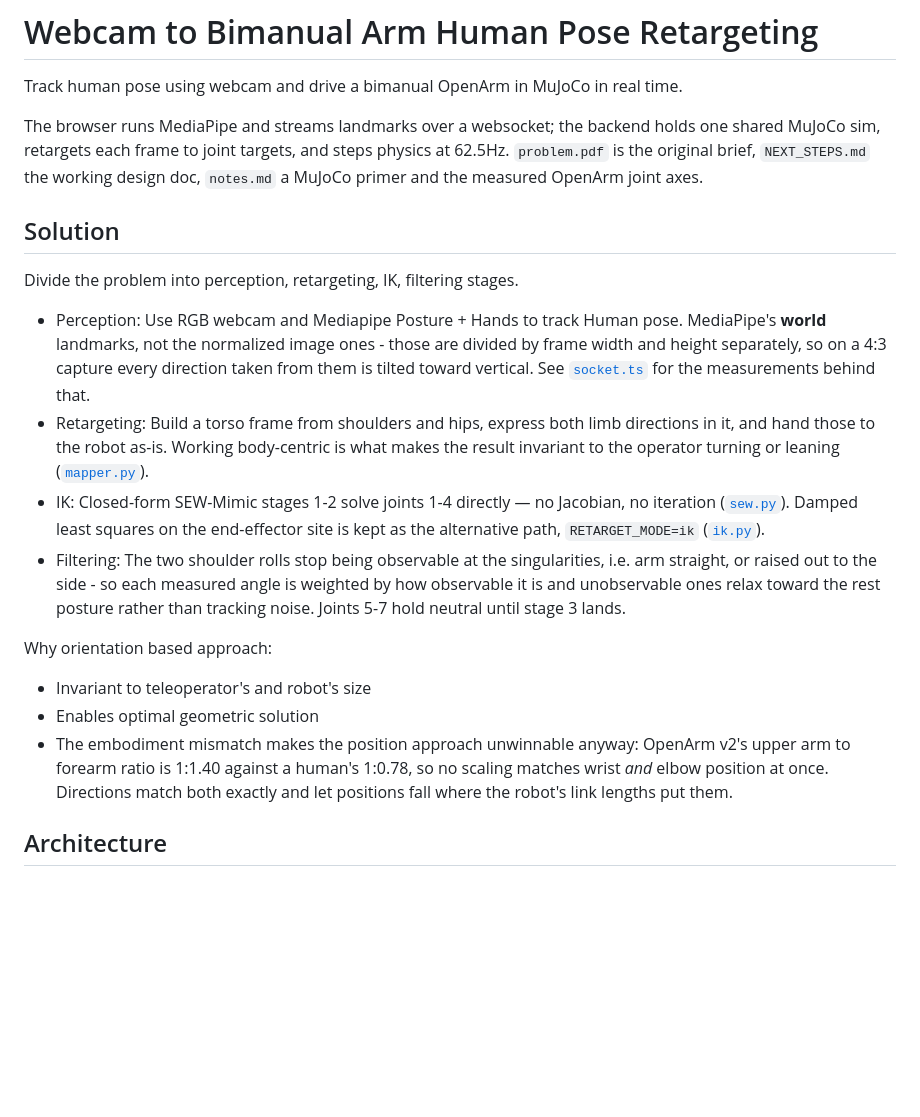
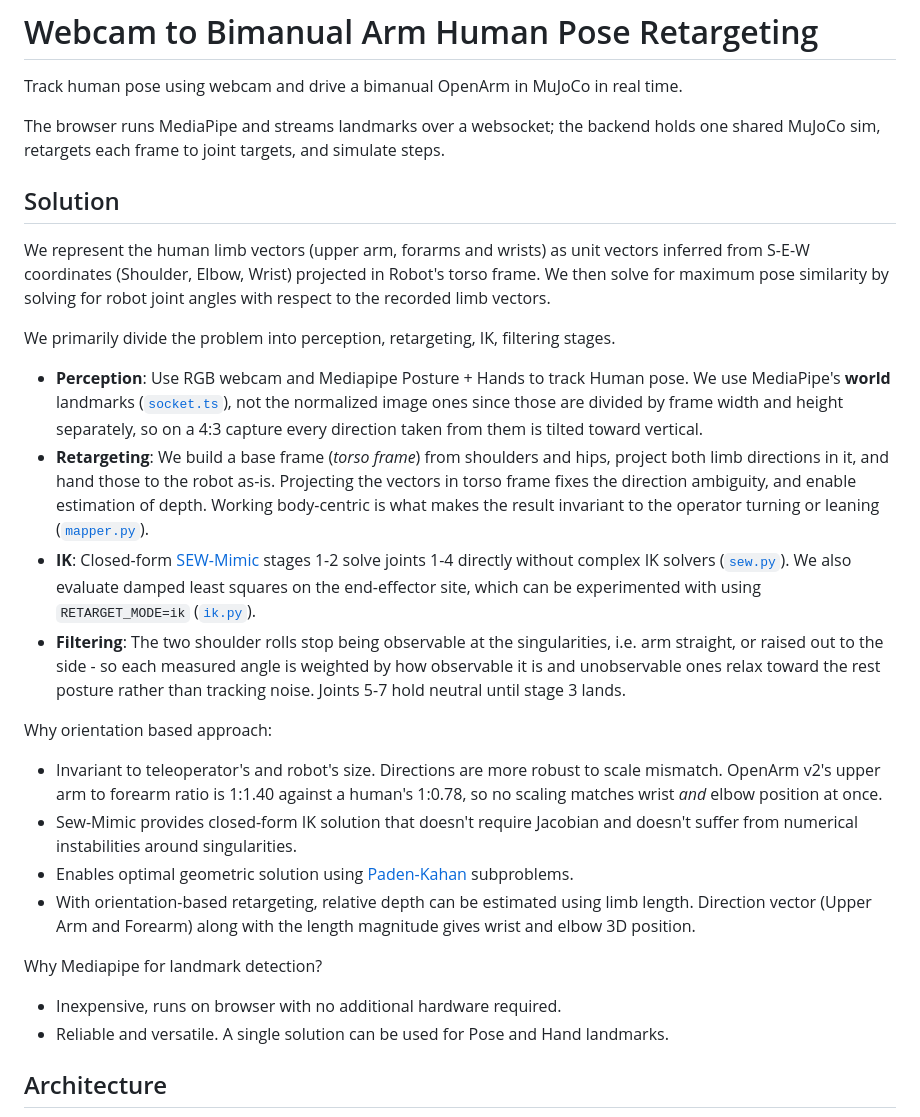
Before and after one commit to lonerapier/pose-retarget, a Markdown page: README.md, the part around one of its changes. Rendered like a GitHub page; blank space fills up the shorter version.

```diff
--- a/README.md
+++ b/README.md
@@ -2,25 +2,28 @@
 
 Track human pose using webcam and drive a bimanual OpenArm in MuJoCo in real time.
 
-The browser runs MediaPipe and streams landmarks over a websocket; the backend
-holds one shared MuJoCo sim, retargets each frame to joint targets, and steps
-physics at 62.5Hz. `problem.pdf` is the original brief, `NEXT_STEPS.md` the
-working design doc, `notes.md` a MuJoCo primer and the measured OpenArm joint
-axes.
+The browser runs MediaPipe and streams landmarks over a websocket; the backend holds one shared MuJoCo sim, retargets each frame to joint targets, and simulate steps.
 
 ## Solution
 
-Divide the problem into perception, retargeting, IK, filtering stages.
+We represent the human limb vectors (upper arm, forarms and wrists) as unit vectors inferred from S-E-W coordinates (Shoulder, Elbow, Wrist) projected in Robot's torso frame. We then solve for maximum pose similarity by solving for robot joint angles with respect to the recorded limb vectors.
 
-- Perception: Use RGB webcam and Mediapipe Posture + Hands to track Human pose. MediaPipe's **world** landmarks, not the normalized image ones - those are divided by frame width and height separately, so on a 4:3 capture every direction taken from them is tilted toward vertical. See [`socket.ts`](frontend/src/pose/socket.ts) for the measurements behind that.
-- Retargeting: Build a torso frame from shoulders and hips, express both limb directions in it, and hand those to the robot as-is. Working body-centric is what makes the result invariant to the operator turning or leaning ([`mapper.py`](backend/app/retarget/mapper.py)).
-- IK: Closed-form SEW-Mimic stages 1-2 solve joints 1-4 directly — no Jacobian, no iteration ([`sew.py`](backend/app/retarget/sew.py)). Damped least squares on the end-effector site is kept as the alternative path, `RETARGET_MODE=ik` ([`ik.py`](backend/app/retarget/ik.py)).
-- Filtering: The two shoulder rolls stop being observable at the singularities, i.e. arm straight, or raised out to the side - so each measured angle is weighted by how observable it is and unobservable ones relax toward the rest posture rather than tracking noise. Joints 5-7 hold neutral until stage 3 lands.
+We primarily divide the problem into perception, retargeting, IK, filtering stages.
+
+- **Perception**: Use RGB webcam and Mediapipe Posture + Hands to track Human pose. We use MediaPipe's **world** landmarks ([`socket.ts`](frontend/src/pose/socket.ts)), not the normalized image ones since those are divided by frame width and height separately, so on a 4:3 capture every direction taken from them is tilted toward vertical.
+- **Retargeting**: We build a base frame (*torso frame*) from shoulders and hips, project both limb directions in it, and hand those to the robot as-is. Projecting the vectors in torso frame fixes the direction ambiguity, and enable estimation of depth. Working body-centric is what makes the result invariant to the operator turning or leaning ([`mapper.py`](backend/app/retarget/mapper.py)).
+- **IK**: Closed-form [SEW-Mimic](https://arxiv.org/abs/2602.01632) stages 1-2 solve joints 1-4 directly without complex IK solvers ([`sew.py`](backend/app/retarget/sew.py)). We also evaluate damped least squares on the end-effector site, which can be experimented with using `RETARGET_MODE=ik` ([`ik.py`](backend/app/retarget/ik.py)).
+- **Filtering**: The two shoulder rolls stop being observable at the singularities, i.e. arm straight, or raised out to the side - so each measured angle is weighted by how observable it is and unobservable ones relax toward the rest posture rather than tracking noise. Joints 5-7 hold neutral until stage 3 lands.
 
 Why orientation based approach:
-- Invariant to teleoperator's and robot's size
-- Enables optimal geometric solution
-- The embodiment mismatch makes the position approach unwinnable anyway: OpenArm v2's upper arm to forearm ratio is 1:1.40 against a human's 1:0.78, so no scaling matches wrist *and* elbow position at once. Directions match both exactly and let positions fall where the robot's link lengths put them.
+- Invariant to teleoperator's and robot's size. Directions are more robust to scale mismatch. OpenArm v2's upper arm to forearm ratio is 1:1.40 against a human's 1:0.78, so no scaling matches wrist *and* elbow position at once.
+- Sew-Mimic provides closed-form IK solution that doesn't require Jacobian and doesn't suffer from numerical instabilities around singularities.
+- Enables optimal geometric solution using [Paden-Kahan](https://en.wikipedia.org/wiki/Paden%E2%80%93Kahan_subproblems) subproblems.
+- With orientation-based retargeting, relative depth can be estimated using limb length. Direction vector (Upper Arm and Forearm) along with the length magnitude gives wrist and elbow 3D position.
+
+Why Mediapipe for landmark detection?
+- Inexpensive, runs on browser with no additional hardware required.
+- Reliable and versatile. A single solution can be used for Pose and Hand landmarks.
 
 ## Architecture
 
```
Also changed, not shown: other parts of README.md (+53 -38 lines).
